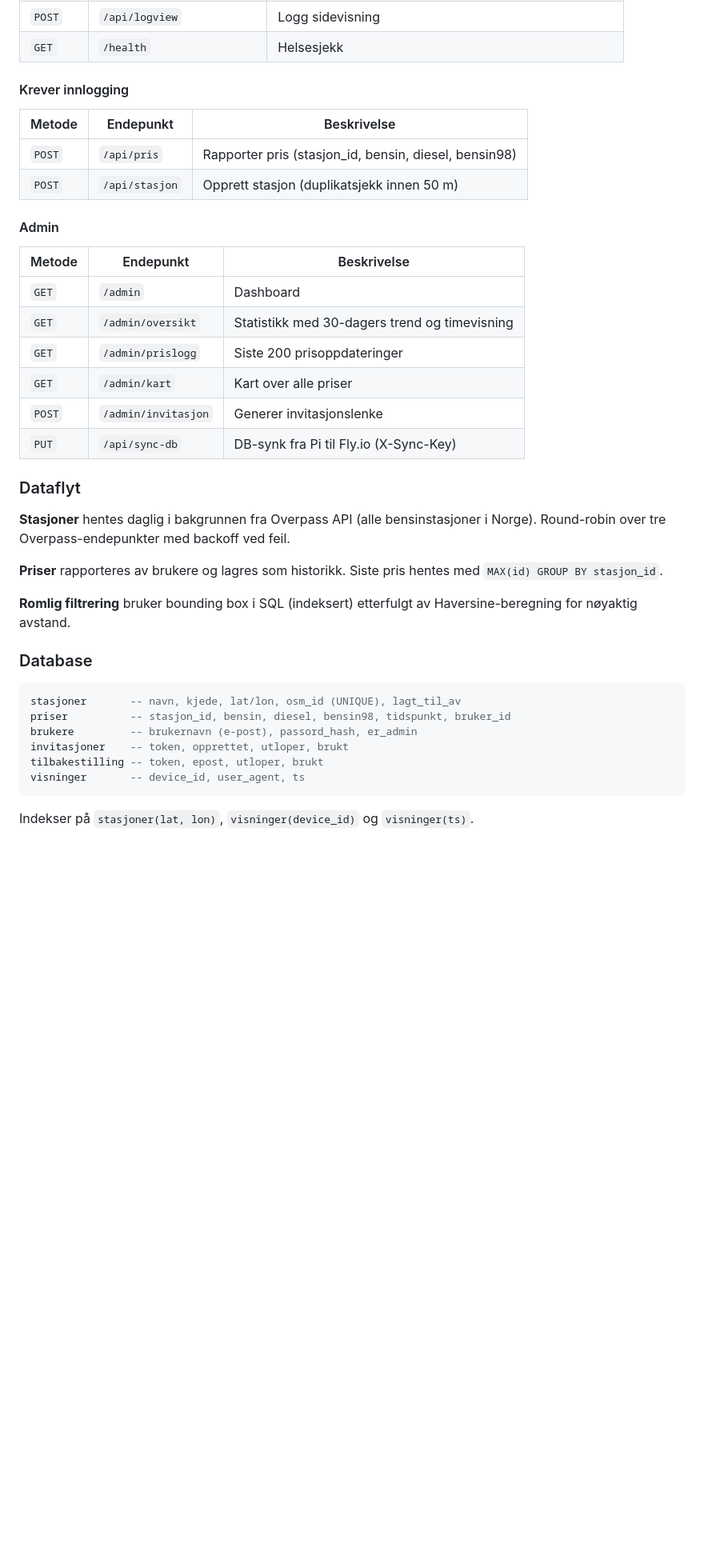
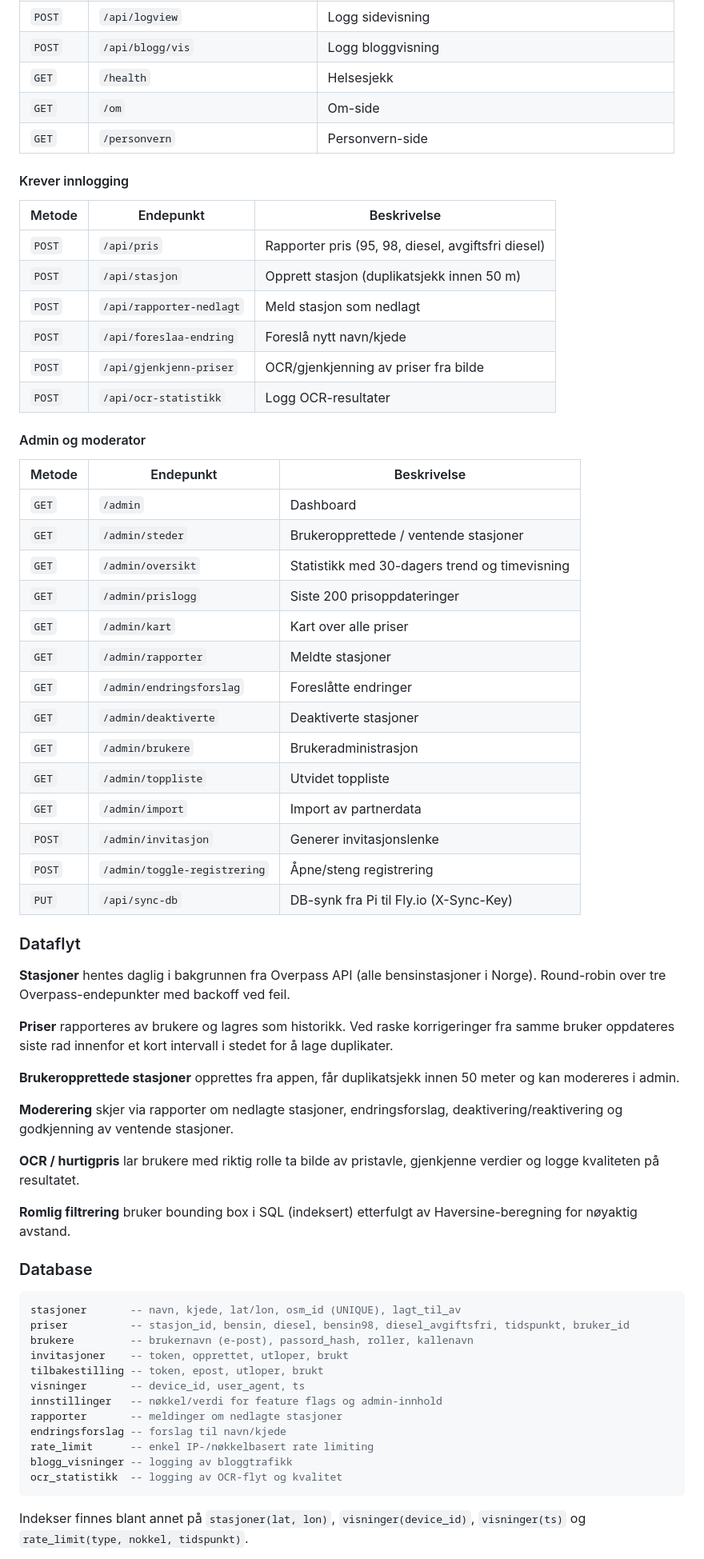
Before and after one commit to kjetil-salo/drivstoffpriser, a Markdown page: README.md, the part around one of its changes. Shown at 80% size. Rendered like a GitHub page; blank space fills up the shorter version.

Commit message:
Oppdater README med dagens funksjoner og arkitektur

````diff
--- a/README.md
+++ b/README.md
@@ -147,29 +168,50 @@ drivstoffpriser/
 | `POST` | `/api/logview` | Logg sidevisning |
+| `POST` | `/api/blogg/vis` | Logg bloggvisning |
 | `GET` | `/health` | Helsesjekk |
+| `GET` | `/om` | Om-side |
+| `GET` | `/personvern` | Personvern-side |
 
 #### Krever innlogging
 
 | Metode | Endepunkt | Beskrivelse |
 |--------|-----------|-------------|
-| `POST` | `/api/pris` | Rapporter pris (stasjon_id, bensin, diesel, bensin98) |
+| `POST` | `/api/pris` | Rapporter pris (95, 98, diesel, avgiftsfri diesel) |
 | `POST` | `/api/stasjon` | Opprett stasjon (duplikatsjekk innen 50 m) |
+| `POST` | `/api/rapporter-nedlagt` | Meld stasjon som nedlagt |
+| `POST` | `/api/foreslaa-endring` | Foreslå nytt navn/kjede |
+| `POST` | `/api/gjenkjenn-priser` | OCR/gjenkjenning av priser fra bilde |
+| `POST` | `/api/ocr-statistikk` | Logg OCR-resultater |
 
-#### Admin
+#### Admin og moderator
 
 | Metode | Endepunkt | Beskrivelse |
 |--------|-----------|-------------|
 | `GET` | `/admin` | Dashboard |
+| `GET` | `/admin/steder` | Brukeropprettede / ventende stasjoner |
 | `GET` | `/admin/oversikt` | Statistikk med 30-dagers trend og timevisning |
 | `GET` | `/admin/prislogg` | Siste 200 prisoppdateringer |
 | `GET` | `/admin/kart` | Kart over alle priser |
+| `GET` | `/admin/rapporter` | Meldte stasjoner |
+| `GET` | `/admin/endringsforslag` | Foreslåtte endringer |
+| `GET` | `/admin/deaktiverte` | Deaktiverte stasjoner |
+| `GET` | `/admin/brukere` | Brukeradministrasjon |
+| `GET` | `/admin/toppliste` | Utvidet toppliste |
+| `GET` | `/admin/import` | Import av partnerdata |
 | `POST` | `/admin/invitasjon` | Generer invitasjonslenke |
+| `POST` | `/admin/toggle-registrering` | Åpne/steng registrering |
 | `PUT` | `/api/sync-db` | DB-synk fra Pi til Fly.io (X-Sync-Key) |
 
 ### Dataflyt
 
 **Stasjoner** hentes daglig i bakgrunnen fra Overpass API (alle bensinstasjoner i Norge). Round-robin over tre Overpass-endepunkter med backoff ved feil.
 
-**Priser** rapporteres av brukere og lagres som historikk. Siste pris hentes med `MAX(id) GROUP BY stasjon_id`.
+**Priser** rapporteres av brukere og lagres som historikk. Ved raske korrigeringer fra samme bruker oppdateres siste rad innenfor et kort intervall i stedet for å lage duplikater.
+
+**Brukeropprettede stasjoner** opprettes fra appen, får duplikatsjekk innen 50 meter og kan modereres i admin.
+
+**Moderering** skjer via rapporter om nedlagte stasjoner, endringsforslag, deaktivering/reaktivering og godkjenning av ventende stasjoner.
+
+**OCR / hurtigpris** lar brukere med riktig rolle ta bilde av pristavle, gjenkjenne verdier og logge kvaliteten på resultatet.
 
 **Romlig filtrering** bruker bounding box i SQL (indeksert) etterfulgt av Haversine-beregning for nøyaktig avstand.
 
@@ -177,12 +219,18 @@ drivstoffpriser/
 
 ```sql
 stasjoner       -- navn, kjede, lat/lon, osm_id (UNIQUE), lagt_til_av
-priser          -- stasjon_id, bensin, diesel, bensin98, tidspunkt, bruker_id
-brukere         -- brukernavn (e-post), passord_hash, er_admin
+priser          -- stasjon_id, bensin, diesel, bensin98, diesel_avgiftsfri, tidspunkt, bruker_id
+brukere         -- brukernavn (e-post), passord_hash, roller, kallenavn
 invitasjoner    -- token, opprettet, utloper, brukt
 tilbakestilling -- token, epost, utloper, brukt
 visninger       -- device_id, user_agent, ts
+innstillinger   -- nøkkel/verdi for feature flags og admin-innhold
+rapporter       -- meldinger om nedlagte stasjoner
+endringsforslag -- forslag til navn/kjede
+rate_limit      -- enkel IP-/nøkkelbasert rate limiting
+blogg_visninger -- logging av bloggtrafikk
+ocr_statistikk  -- logging av OCR-flyt og kvalitet
 ```
 
-Indekser på `stasjoner(lat, lon)`, `visninger(device_id)` og `visninger(ts)`.
+Indekser finnes blant annet på `stasjoner(lat, lon)`, `visninger(device_id)`, `visninger(ts)` og `rate_limit(type, nokkel, tidspunkt)`.
 
````
Also changed, not shown: other parts of README.md (+43 -19 lines).
